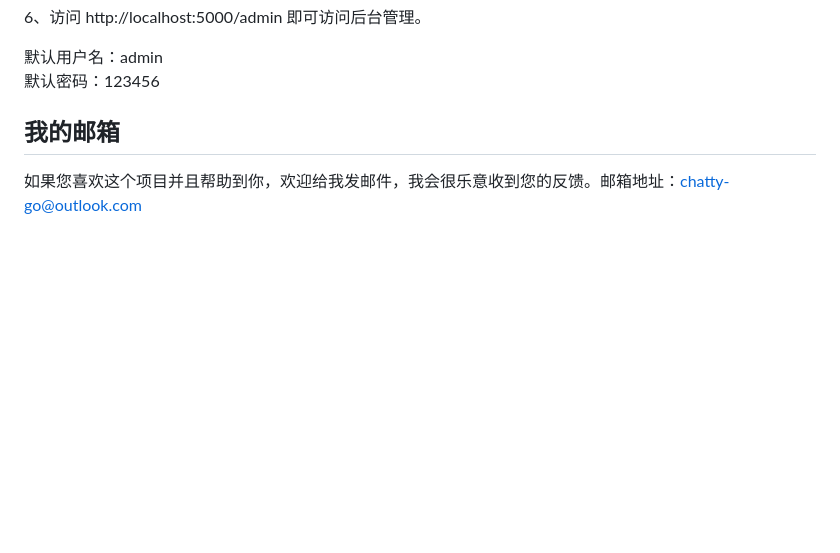
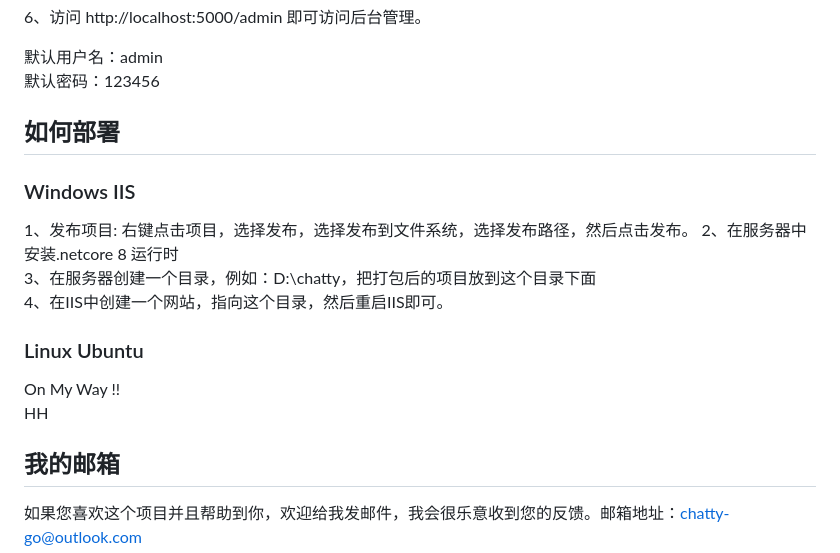
Before and after one commit to chatty-go/Chatty.Blogs, a Markdown page: README.md, the part around the change. Rendered like a GitHub page; blank space fills up the shorter version.

```diff
--- a/README.md
+++ b/README.md
@@ -81,6 +81,22 @@ server=localhost;Database=chatty_blogs;Uid=;Pwd=
 默认密码：123456
 
 
+## 如何部署
+
+### Windows IIS
+
+1、发布项目: 右键点击项目，选择发布，选择发布到文件系统，选择发布路径，然后点击发布。
+2、在服务器中安装.netcore 8 运行时
+3、在服务器创建一个目录，例如：D:\chatty，把打包后的项目放到这个目录下面
+4、在IIS中创建一个网站，指向这个目录，然后重启IIS即可。
+
+
+### Linux Ubuntu
+
+On My Way !!
+HH
+
+
 
 ## 我的邮箱
 
```
